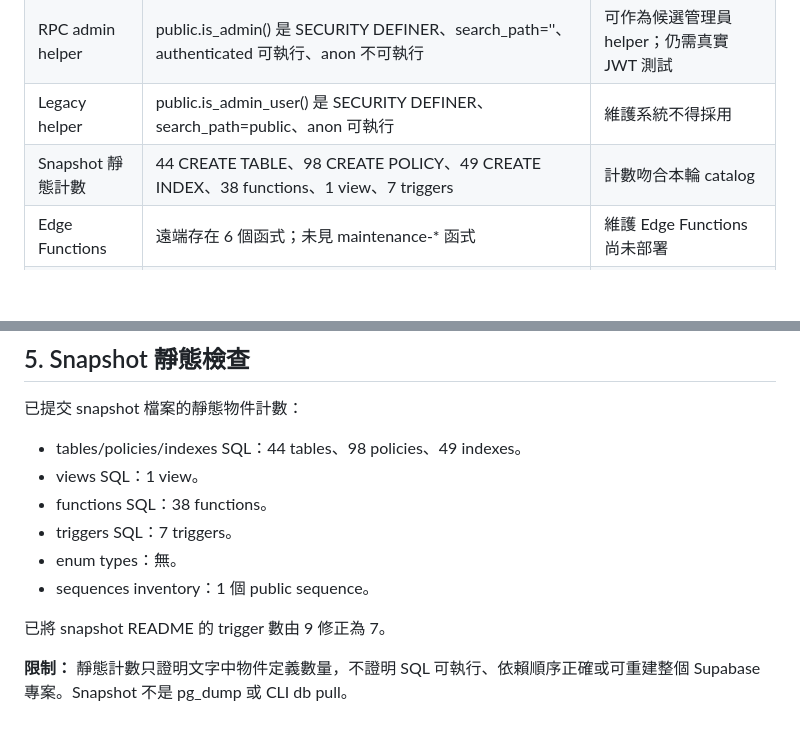
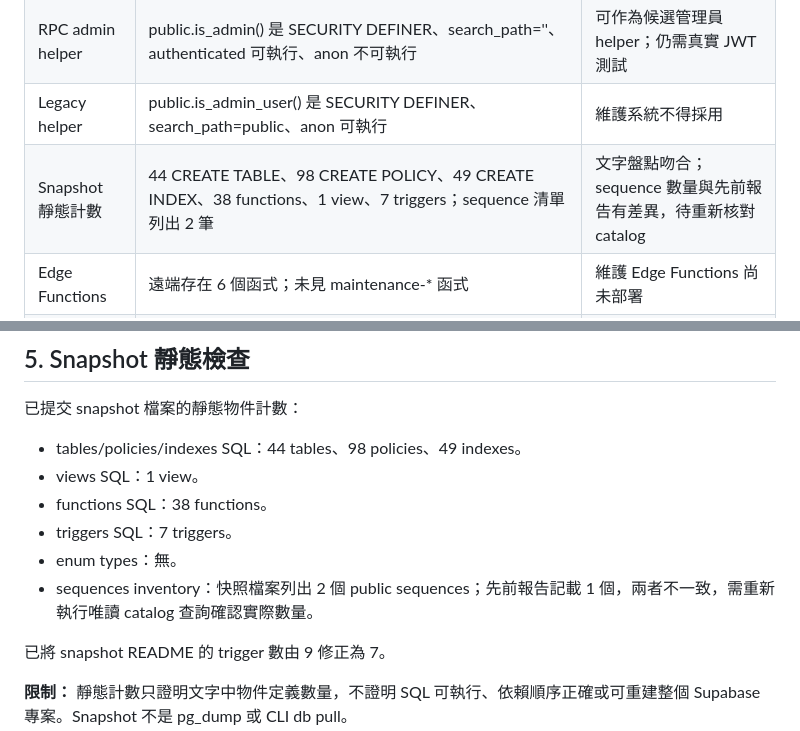
Before and after one commit to johnjohn114/smart-class, a Markdown page: docs/maintenance-pre-sql-verification-v0.2.md, 2 parts joined by grey strips. Drawn GitHub-style; blank space fills up the shorter version.

Commit message:
Clarify sequence inventory discrepancy in report

```diff
--- a/docs/maintenance-pre-sql-verification-v0.2.md
+++ b/docs/maintenance-pre-sql-verification-v0.2.md
@@ -14,7 +14,7 @@
 | RLS | 44/44 public tables 啟用 RLS；98 policies；0 tables FORCE RLS | 需保留在風險清單 |
 | RPC admin helper | public.is_admin() 是 SECURITY DEFINER、search_path=''、authenticated 可執行、anon 不可執行 | 可作為候選管理員 helper；仍需真實 JWT 測試 |
 | Legacy helper | public.is_admin_user() 是 SECURITY DEFINER、search_path=public、anon 可執行 | 維護系統不得採用 |
-| Snapshot 靜態計數 | 44 CREATE TABLE、98 CREATE POLICY、49 CREATE INDEX、38 functions、1 view、7 triggers | 計數吻合本輪 catalog |
+| Snapshot 靜態計數 | 44 CREATE TABLE、98 CREATE POLICY、49 CREATE INDEX、38 functions、1 view、7 triggers；sequence 清單列出 2 筆 | 文字盤點吻合；sequence 數量與先前報告有差異，待重新核對 catalog |
 | Edge Functions | 遠端存在 6 個函式；未見 maintenance-* 函式 | 維護 Edge Functions 尚未部署 |
 | 完整 CLI DDL | 本執行環境未執行 Supabase CLI db pull / pg_dump | 未完成 |
 
@@ -72,7 +72,7 @@
 - functions SQL：38 functions。
 - triggers SQL：7 triggers。
 - enum types：無。
-- sequences inventory：1 個 public sequence。
+- sequences inventory：快照檔案列出 2 個 public sequences；先前報告記載 1 個，兩者不一致，需重新執行唯讀 catalog 查詢確認實際數量。
 
 已將 snapshot README 的 trigger 數由 9 修正為 7。
 
```
